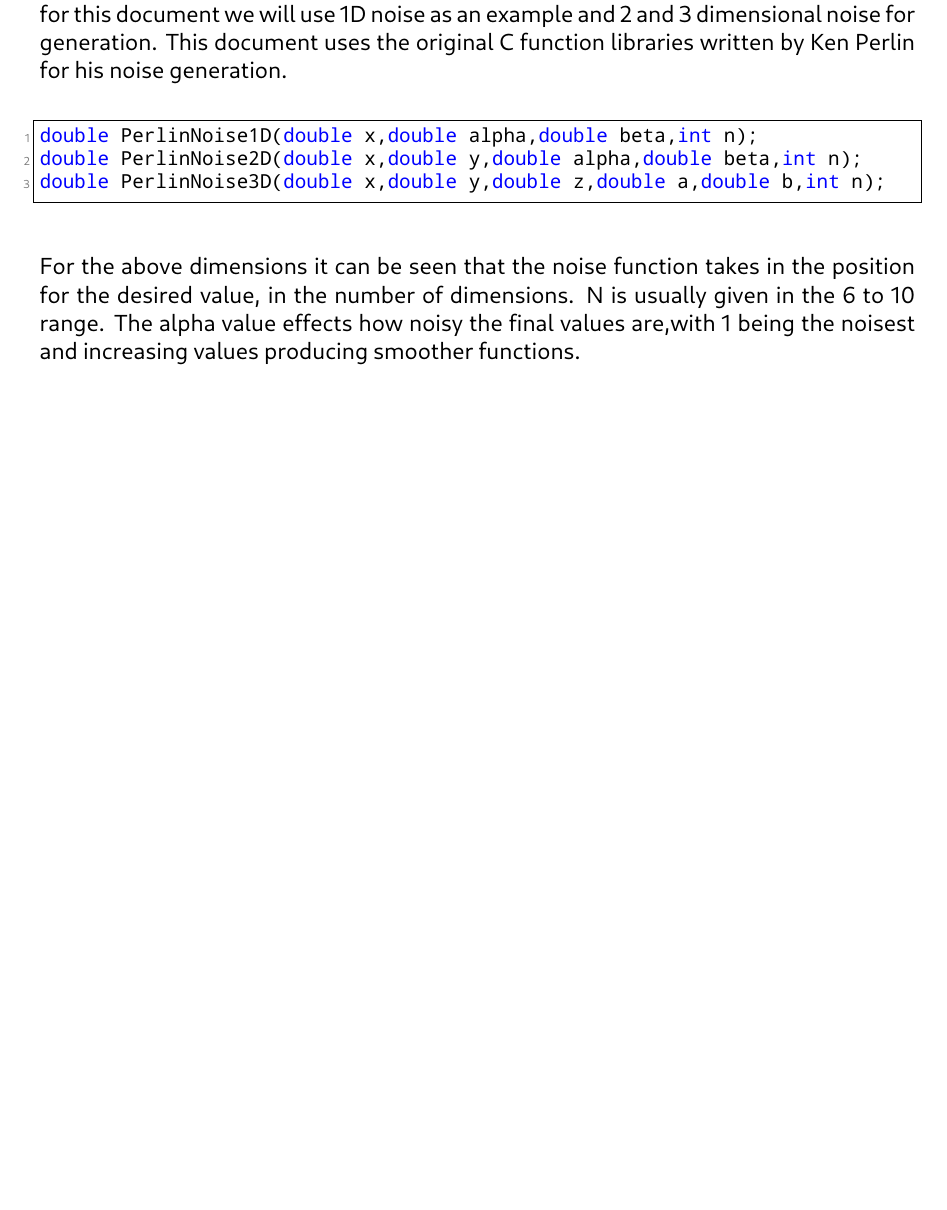
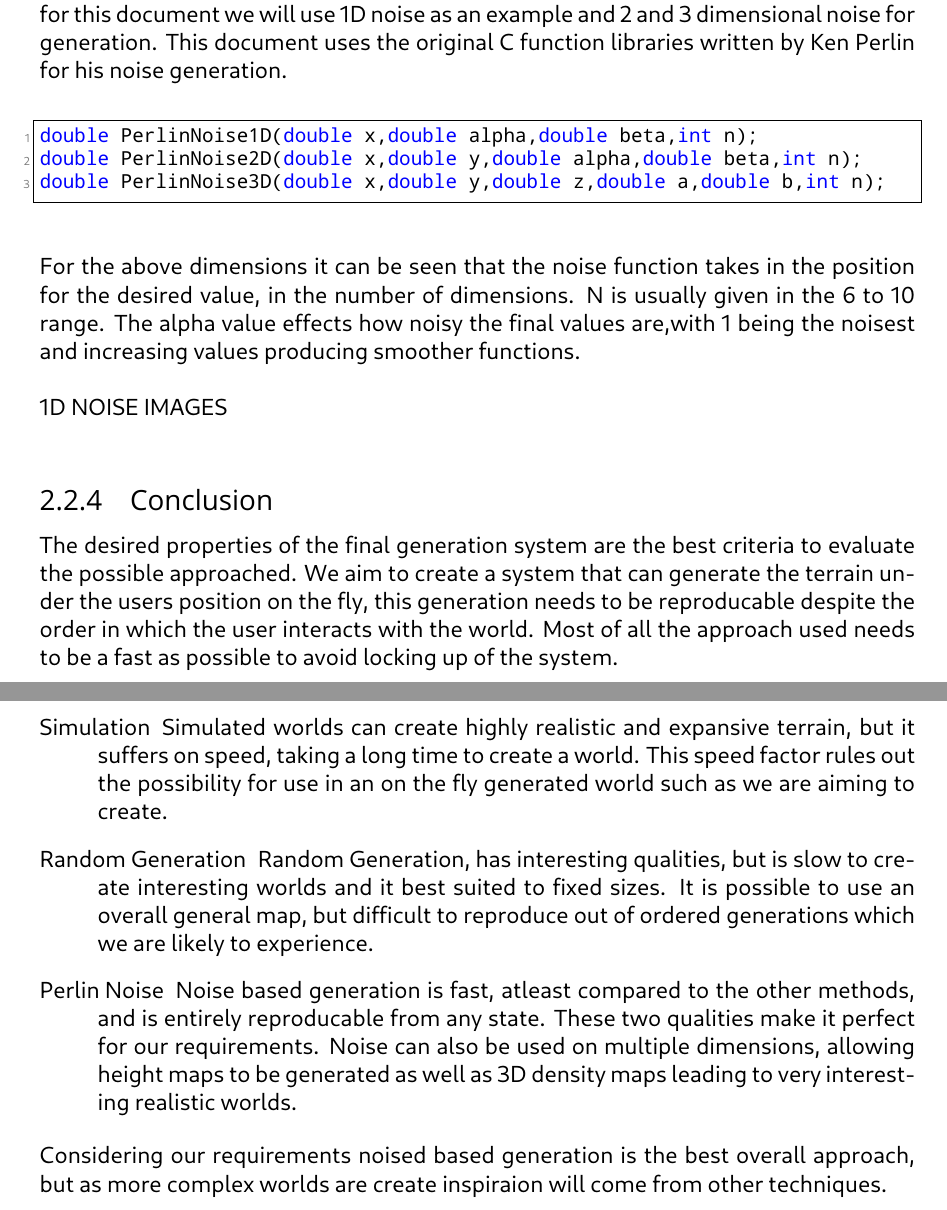
Before and after one commit to adventureloop/Documentation, a LaTeX document (Project Report/Project Report.tex, which reads Project Report/Background/Generated.tex): part of page 13 of 17 before the commit and two parts of pages 13 and 14 of 18 after it, the two joined at a grey line, cut so that both start at the same text, the shorter picture padded with empty space. Compiled offline with LuaLaTeX; a missing font is replaced by an installed copy or a similar font.

Commit message:
All of the things

```diff
--- a/Project Report/Background/Generated.tex
+++ b/Project Report/Background/Generated.tex
@@ -73,3 +73,39 @@ For the above dimensions it can be seen that the noise function takes in the
 position for the desired value, in the number of dimensions. N is usually given
 in the 6 to 10 range. The alpha value effects how noisy the final values are,with
 1 being the noisest and increasing values producing smoother functions.\\
+
+1D NOISE IMAGES\\
+
+
+\subsection{Conclusion}
+The desired properties of the final generation system are the best criteria to
+evaluate the possible approached. We aim to create a system that can generate
+the terrain under the users position on the fly, this generation needs to be
+reproducable despite the order in which the user interacts with the world. Most
+of all the approach used needs to be a fast as possible to avoid locking up of
+the system.\\
+
+\begin{description}
+\item[Simulation]
+Simulated worlds can create highly realistic
+and expansive terrain, but it suffers on speed, taking a long time to create a
+world. This speed factor rules out the possibility for use in an on the fly
+generated world such as we are aiming to create.
+
+\item[Random Generation] Random Generation, has
+interesting qualities, but is slow to create interesting worlds and it best
+suited to fixed sizes. It is possible to use an overall general map, but
+difficult to reproduce out of ordered generations which we are likely to
+experience.
+
+\item[Perlin Noise] Noise based generation is fast, atleast compared to the other
+methods, and is entirely reproducable from any state. These two qualities make it
+perfect for our requirements. Noise can also be used on multiple dimensions,
+allowing height maps to be generated as well as 3D density maps leading to very
+interesting realistic worlds.
+\end{description}
+
+Considering our requirements noised based generation is the best overall
+approach,
+but as more complex worlds are create inspiraion will come from other
+techniques.\\
```
Also changed, not shown: Project Report/Abstract.tex (deleted, +0 -5 lines), Project Report/Acknowledgements.tex (deleted, +0 -4 lines), Project Report/Design/DesignChapter.tex (+6 -0 lines), Project Report/GenerationSystems/GenerationSystemChapter.tex (deleted, +0 -1 lines), Project Report/Introduction/Background.tex (+1 -1 lines), Project Report/Introduction/Goals.tex (+1 -1 lines), Project Report/Project Report.tex (+4 -4 lines), Project Report/TitlePage.tex (deleted, +0 -3 lines), Project Report/GenerationSystems/GenerationSystem.tex (deleted), 7 other files.
